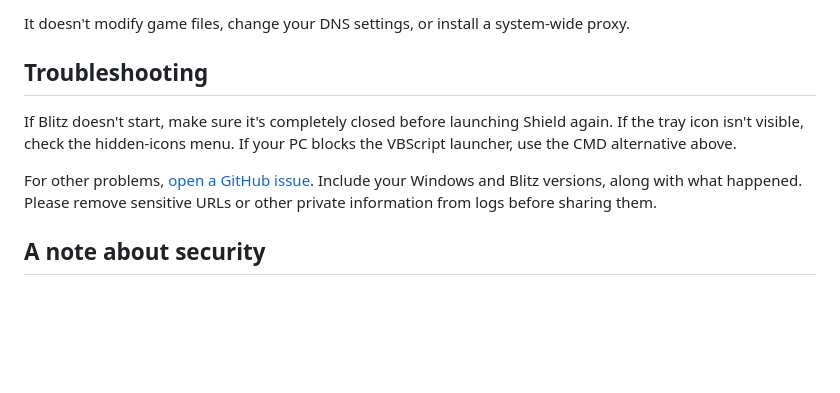
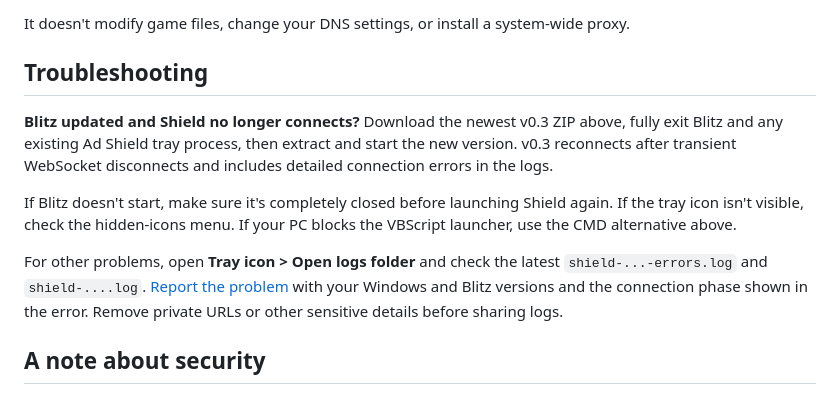
Before and after one commit to Morfildor/Blitz-Ad-Shield, a Markdown page: README.md, the part around one of its changes. Rendered like a GitHub page; blank space fills up the shorter version.

Commit message:
docs: guide users through WebSocket recovery in v0.3

```diff
--- a/README.md
+++ b/README.md
@@ -66,9 +66,11 @@ It doesn't modify game files, change your DNS settings, or install a system-wide
 
 ## Troubleshooting
 
+**Blitz updated and Shield no longer connects?** Download the newest v0.3 ZIP above, fully exit Blitz and any existing Ad Shield tray process, then extract and start the new version. v0.3 reconnects after transient WebSocket disconnects and includes detailed connection errors in the logs.
+
 If Blitz doesn't start, make sure it's completely closed before launching Shield again. If the tray icon isn't visible, check the hidden-icons menu. If your PC blocks the VBScript launcher, use the CMD alternative above.
 
-For other problems, [open a GitHub issue](https://github.com/Morfildor/Blitz-Ad-Shield/issues). Include your Windows and Blitz versions, along with what happened. Please remove sensitive URLs or other private information from logs before sharing them.
+For other problems, open **Tray icon > Open logs folder** and check the latest `shield-...-errors.log` and `shield-....log`. [Report the problem](https://github.com/Morfildor/Blitz-Ad-Shield/issues) with your Windows and Blitz versions and the connection phase shown in the error. Remove private URLs or other sensitive details before sharing logs.
 
 ## A note about security
 
```
Also changed, not shown: other parts of README.md (+2 -2 lines).
